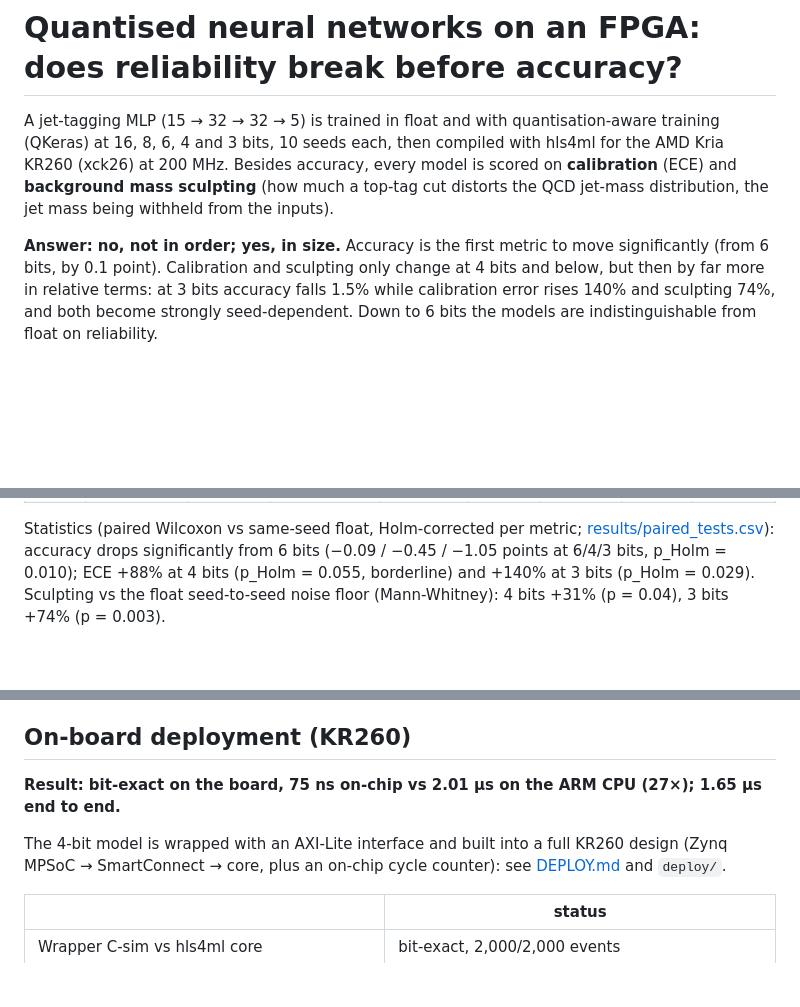
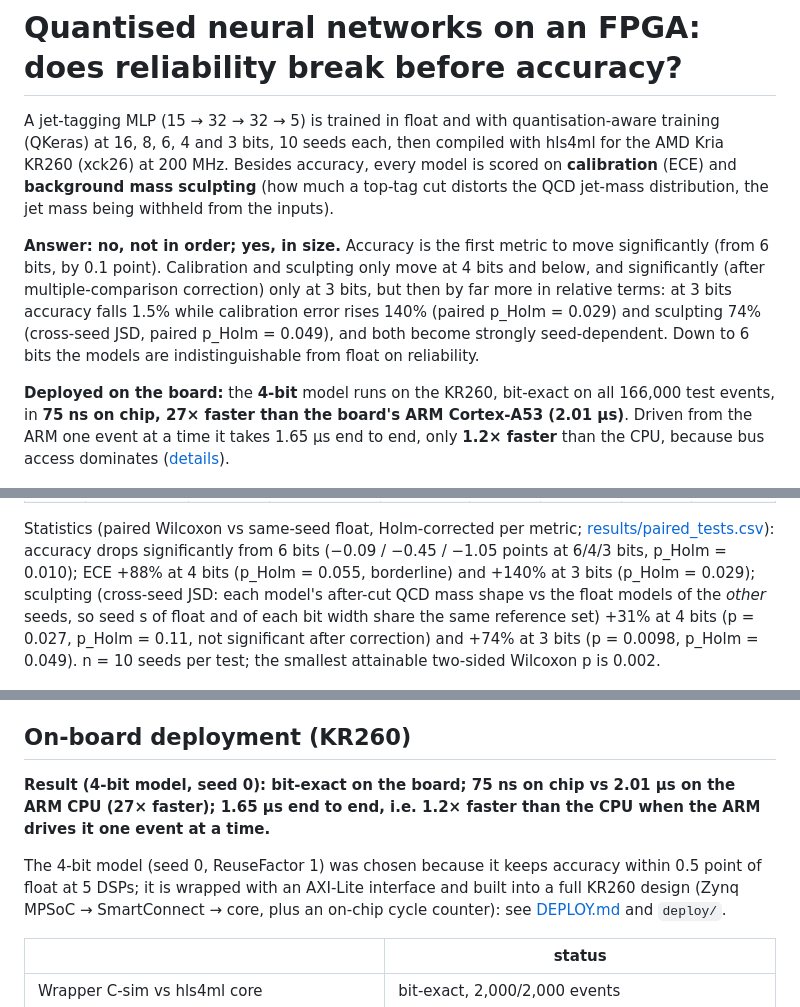
Before and after one commit to Datayx/qnn-fpga, a Markdown page: README.md, 3 parts joined by grey strips. GitHub-like rendering; blank space fills up the shorter version.

```diff
--- a/README.md
+++ b/README.md
@@ -6,9 +6,16 @@ Besides accuracy, every model is scored on **calibration** (ECE) and **backgroun
 (how much a top-tag cut distorts the QCD jet-mass distribution, the jet mass being withheld from the inputs).
 
 **Answer: no, not in order; yes, in size.** Accuracy is the first metric to move significantly (from 6 bits,
-by 0.1 point). Calibration and sculpting only change at 4 bits and below, but then by far more in relative
-terms: at 3 bits accuracy falls 1.5% while calibration error rises 140% and sculpting 74%, and both become
-strongly seed-dependent. Down to 6 bits the models are indistinguishable from float on reliability.
+by 0.1 point). Calibration and sculpting only move at 4 bits and below, and significantly (after
+multiple-comparison correction) only at 3 bits, but then by far more in relative terms: at 3 bits accuracy
+falls 1.5% while calibration error rises 140% (paired p_Holm = 0.029) and sculpting 74% (cross-seed JSD,
+paired p_Holm = 0.049), and both become strongly seed-dependent. Down to 6 bits the models are
+indistinguishable from float on reliability.
+
+**Deployed on the board:** the **4-bit** model runs on the KR260, bit-exact on all 166,000 test events, in
+**75 ns on chip, 27× faster than the board's ARM Cortex-A53 (2.01 µs)**. Driven from the ARM one event at a
+time it takes 1.65 µs end to end, only **1.2× faster** than the CPU, because bus access dominates
+([details](#on-board-deployment-kr260)).
 
 ![Relative change vs float](plots/relative_change.png)
 
@@ -28,8 +35,11 @@ xck26 at a 200 MHz target, out-of-context post-route where available (full table
 
 Statistics (paired Wilcoxon vs same-seed float, Holm-corrected per metric; [results/paired_tests.csv](results/paired_tests.csv)):
 accuracy drops significantly from 6 bits (−0.09 / −0.45 / −1.05 points at 6/4/3 bits, p_Holm = 0.010);
-ECE +88% at 4 bits (p_Holm = 0.055, borderline) and +140% at 3 bits (p_Holm = 0.029).
-Sculpting vs the float seed-to-seed noise floor (Mann-Whitney): 4 bits +31% (p = 0.04), 3 bits +74% (p = 0.003).
+ECE +88% at 4 bits (p_Holm = 0.055, borderline) and +140% at 3 bits (p_Holm = 0.029);
+sculpting (cross-seed JSD: each model's after-cut QCD mass shape vs the float models of the *other* seeds,
+so seed s of float and of each bit width share the same reference set) +31% at 4 bits (p = 0.027,
+p_Holm = 0.11, not significant after correction) and +74% at 3 bits (p = 0.0098, p_Holm = 0.049).
+n = 10 seeds per test; the smallest attainable two-sided Wilcoxon p is 0.002.
 
 ![Accuracy vs FPGA cost](figures/pareto.png)
 
@@ -50,9 +60,11 @@ ReuseFactor 2 it fits on paper (837 DSPs) but did not route at 5 ns within 2 h o
 
 ## On-board deployment (KR260)
 
-**Result: bit-exact on the board, 75 ns on-chip vs 2.01 µs on the ARM CPU (27×); 1.65 µs end to end.**
+**Result (4-bit model, seed 0): bit-exact on the board; 75 ns on chip vs 2.01 µs on the ARM CPU (27× faster);
+1.65 µs end to end, i.e. 1.2× faster than the CPU when the ARM drives it one event at a time.**
 
-The 4-bit model is wrapped with an AXI-Lite interface and built into a full KR260 design
+The 4-bit model (seed 0, ReuseFactor 1) was chosen because it keeps accuracy within 0.5 point of float at
+5 DSPs; it is wrapped with an AXI-Lite interface and built into a full KR260 design
 (Zynq MPSoC → SmartConnect → core, plus an on-chip cycle counter): see [DEPLOY.md](DEPLOY.md) and `deploy/`.
 
 | | status |
```
Also changed, not shown: other parts of README.md (+1 -1 lines), results/summary.md (+5 -0 lines), figures/pareto.png, figures/reliability_vs_bits.png, figures/resources_vs_bits.png, 2 other files.
